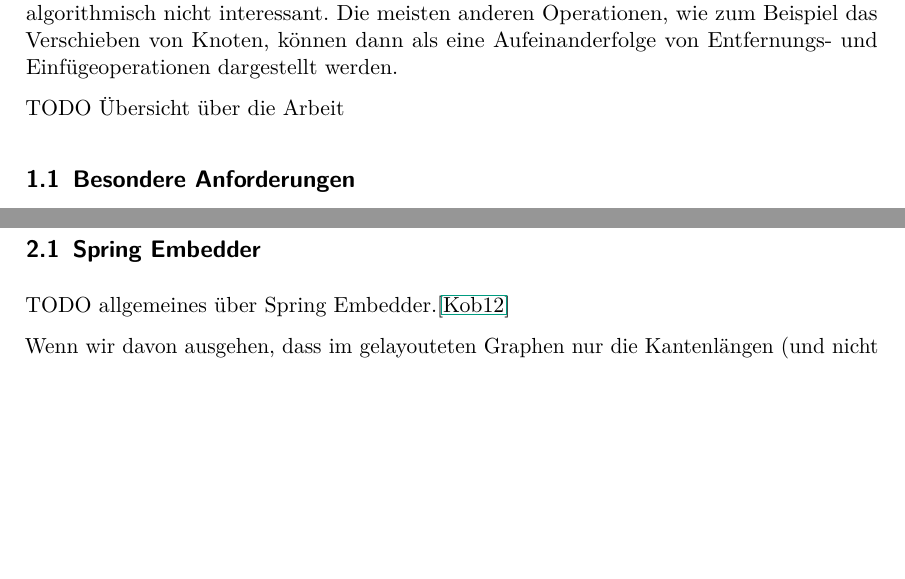
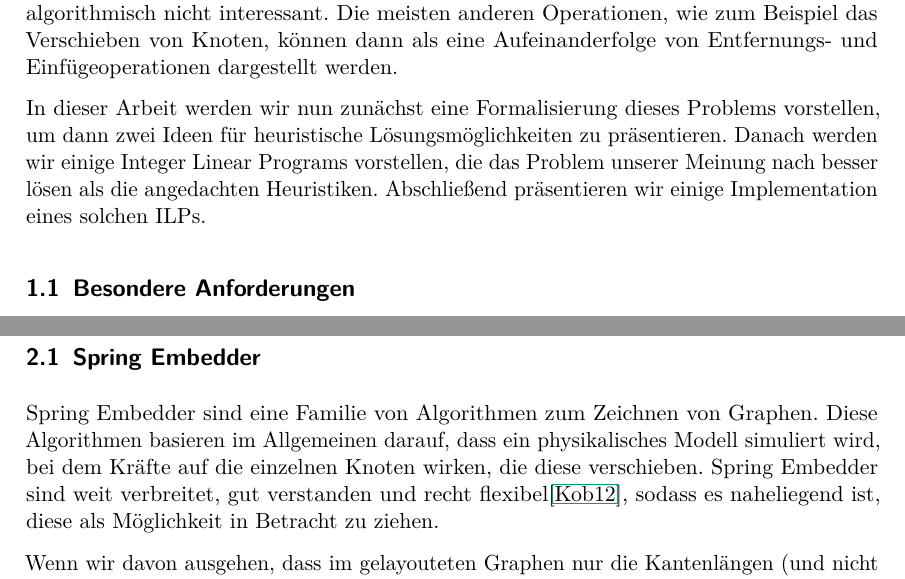
Before and after one commit to Stoeoef/potential-octo-computing-machine, a LaTeX document (ausarbeitung/ausarbeitung.tex, which reads ausarbeitung/heuristics.tex, ausarbeitung/introduction.tex): two parts of pages 2 and 5 of 13, joined at a grey line, cut so that both start at the same text, the shorter picture padded with empty space. Compiled offline with pdfLaTeX.

Commit message:
Allgemeines

```diff
--- a/ausarbeitung/heuristics.tex
+++ b/ausarbeitung/heuristics.tex
@@ -2,7 +2,7 @@ TODO Heuristik-Blah
 
 \subsection{Spring Embedder}
 
-TODO allgemeines über Spring Embedder.\cite{kobourov2012spring}
+Spring Embedder sind eine Familie von Algorithmen zum Zeichnen von Graphen. Diese Algorithmen basieren im Allgemeinen darauf, dass ein physikalisches Modell simuliert wird, bei dem Kräfte auf die einzelnen Knoten wirken, die diese verschieben. Spring Embedder sind weit verbreitet, gut verstanden und recht flexibel\cite{kobourov2012spring}, sodass es naheliegend ist, diese als Möglichkeit in Betracht zu ziehen.
 
 Wenn wir davon ausgehen, dass im gelayouteten Graphen nur die Kantenlängen (und nicht die Richtung der Kanten) das Layout bestimmen, dann ist der Term \ref{eqn:opt:basic} trivial in einen Spring Embedder umzusetzen. Dies wäre insbesondere geeignet, falls der Graph eine hohe Steifigkeit aufweist, da in diesem Fall die Kantenlängen allein das Layout des Graphen festlegen.\footnote{Dies ist nicht ganz korrekt: Es können mehrere unterschiedliche geometrische Einbettungen mit denselben Kantenlängen existieren, z.B. indem Dreiecke umgeklappt werden. Da ein Spring Embedder allerdings nur kleine, inkrementelle Änderungen der Einbettung vornimmt, ist dies hier nicht relevant.}
 
--- a/ausarbeitung/introduction.tex
+++ b/ausarbeitung/introduction.tex
@@ -11,7 +11,7 @@ Das Problem des inkrementellen Layouts besteht darin, eine bereits existierende
 
 Wir haben uns außerdem dafür entschieden, als Veränderungen der Karte ausschließlich das Hinzufügen eines einzelnen Knotens zu betrachten. Die Entfernung einer kleinen Anzahl von Knoten ist vermutlich gut durch einfaches Weglassen der Knoten umsetzbar, und daher algorithmisch nicht interessant. Die meisten anderen Operationen, wie zum Beispiel das Verschieben von Knoten, können dann als eine Aufeinanderfolge von Entfernungs- und Einfügeoperationen dargestellt werden.
 
-TODO Übersicht über die Arbeit
+In dieser Arbeit werden wir nun zunächst eine Formalisierung dieses Problems vorstellen, um dann zwei Ideen für heuristische Lösungsmöglichkeiten zu präsentieren. Danach werden wir einige Integer Linear Programs vorstellen, die das Problem unserer Meinung nach besser lösen als die angedachten Heuristiken. Abschließend präsentieren wir einige Implementation eines solchen ILPs.
 
 \subsection{Besondere Anforderungen}
 \label{sub:tasks}
```
